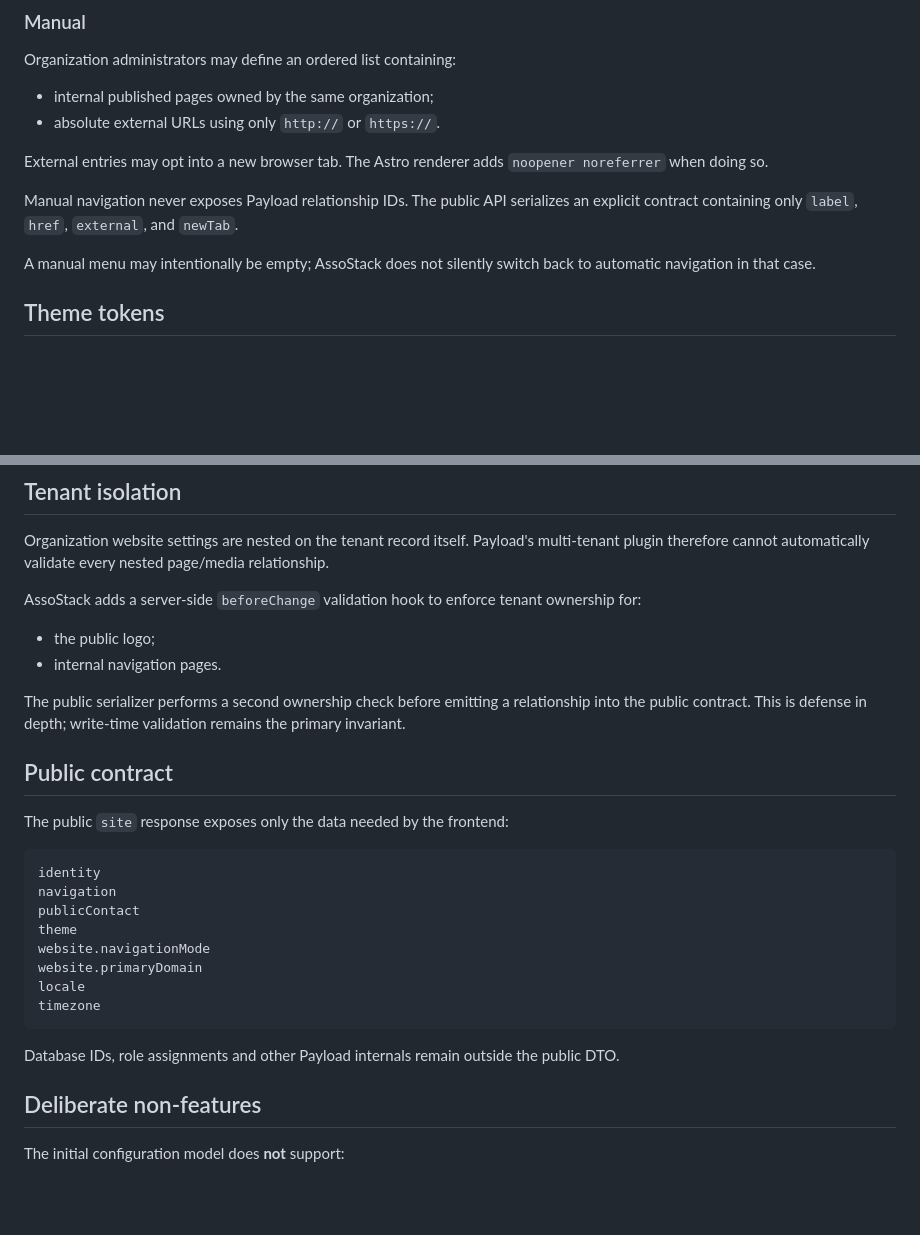
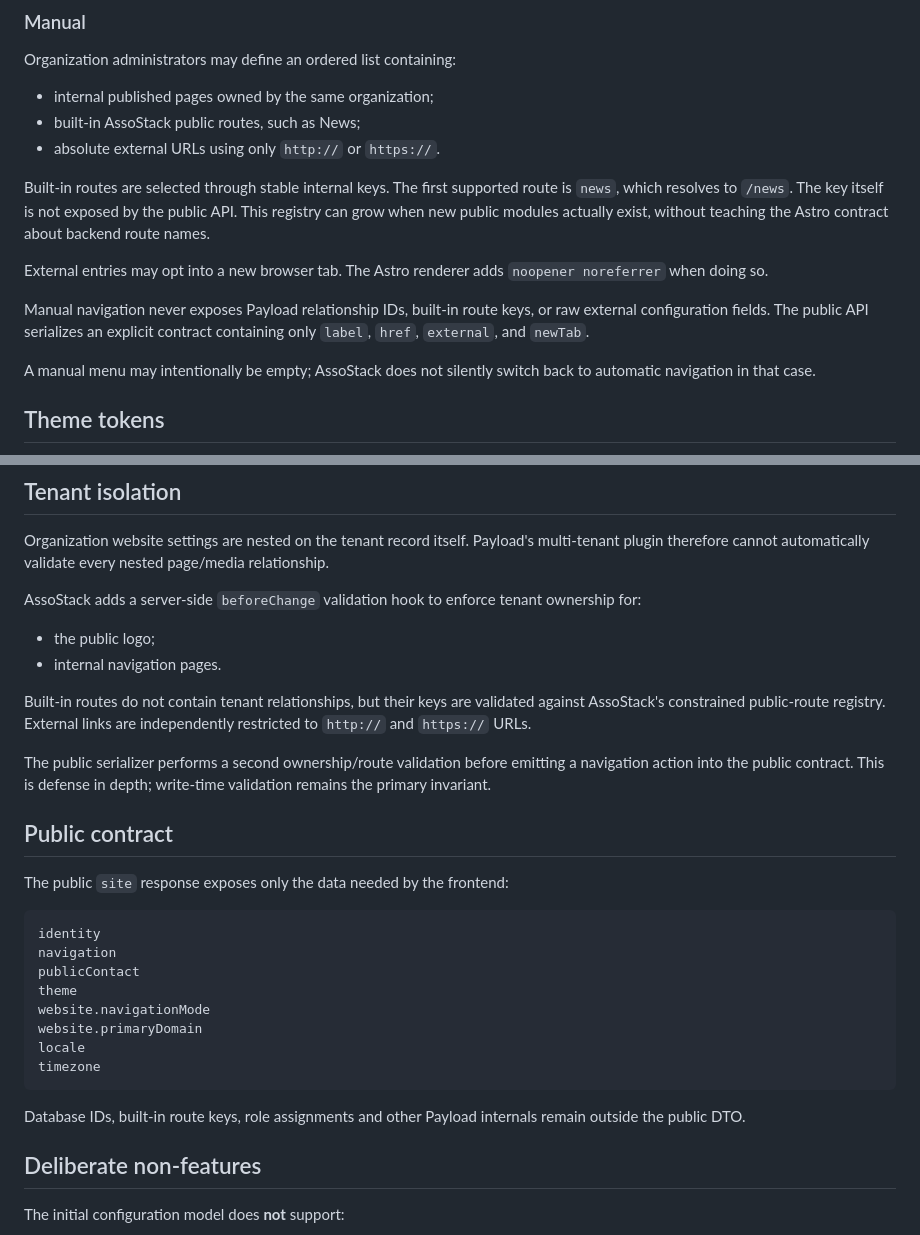
Before and after one commit to CorentinLepy/assostack, a Markdown page: docs/site-configuration.md, 2 parts joined by grey strips. Rendered like a GitHub page; blank space fills up the shorter version.

Commit message:
docs: document built-in public navigation routes

````diff
--- a/docs/site-configuration.md
+++ b/docs/site-configuration.md
@@ -31,11 +31,14 @@ Automatic mode is the default and requires no navigation configuration.
 Organization administrators may define an ordered list containing:
 
 - internal published pages owned by the same organization;
+- built-in AssoStack public routes, such as News;
 - absolute external URLs using only `http://` or `https://`.
+
+Built-in routes are selected through stable internal keys. The first supported route is `news`, which resolves to `/news`. The key itself is not exposed by the public API. This registry can grow when new public modules actually exist, without teaching the Astro contract about backend route names.
 
 External entries may opt into a new browser tab. The Astro renderer adds `noopener noreferrer` when doing so.
 
-Manual navigation never exposes Payload relationship IDs. The public API serializes an explicit contract containing only `label`, `href`, `external`, and `newTab`.
+Manual navigation never exposes Payload relationship IDs, built-in route keys, or raw external configuration fields. The public API serializes an explicit contract containing only `label`, `href`, `external`, and `newTab`.
 
 A manual menu may intentionally be empty; AssoStack does not silently switch back to automatic navigation in that case.
 
@@ -96,7 +99,9 @@ AssoStack adds a server-side `beforeChange` validation hook to enforce tenant ow
 - the public logo;
 - internal navigation pages.
 
-The public serializer performs a second ownership check before emitting a relationship into the public contract. This is defense in depth; write-time validation remains the primary invariant.
+Built-in routes do not contain tenant relationships, but their keys are validated against AssoStack's constrained public-route registry. External links are independently restricted to `http://` and `https://` URLs.
+
+The public serializer performs a second ownership/route validation before emitting a navigation action into the public contract. This is defense in depth; write-time validation remains the primary invariant.
 
 ## Public contract
 
@@ -113,7 +118,7 @@ locale
 timezone
 ```
 
-Database IDs, role assignments and other Payload internals remain outside the public DTO.
+Database IDs, built-in route keys, role assignments and other Payload internals remain outside the public DTO.
 
 ## Deliberate non-features
 
````
